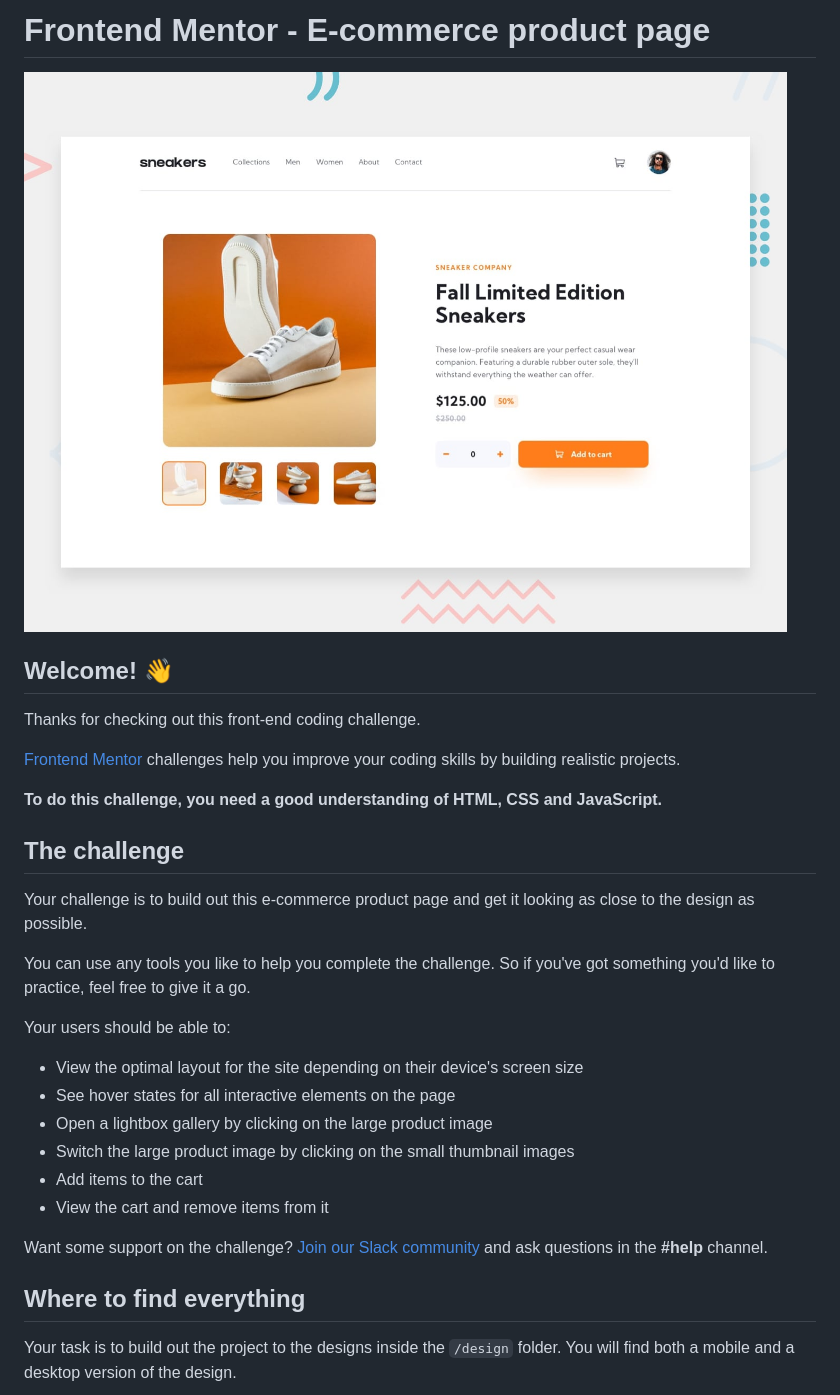
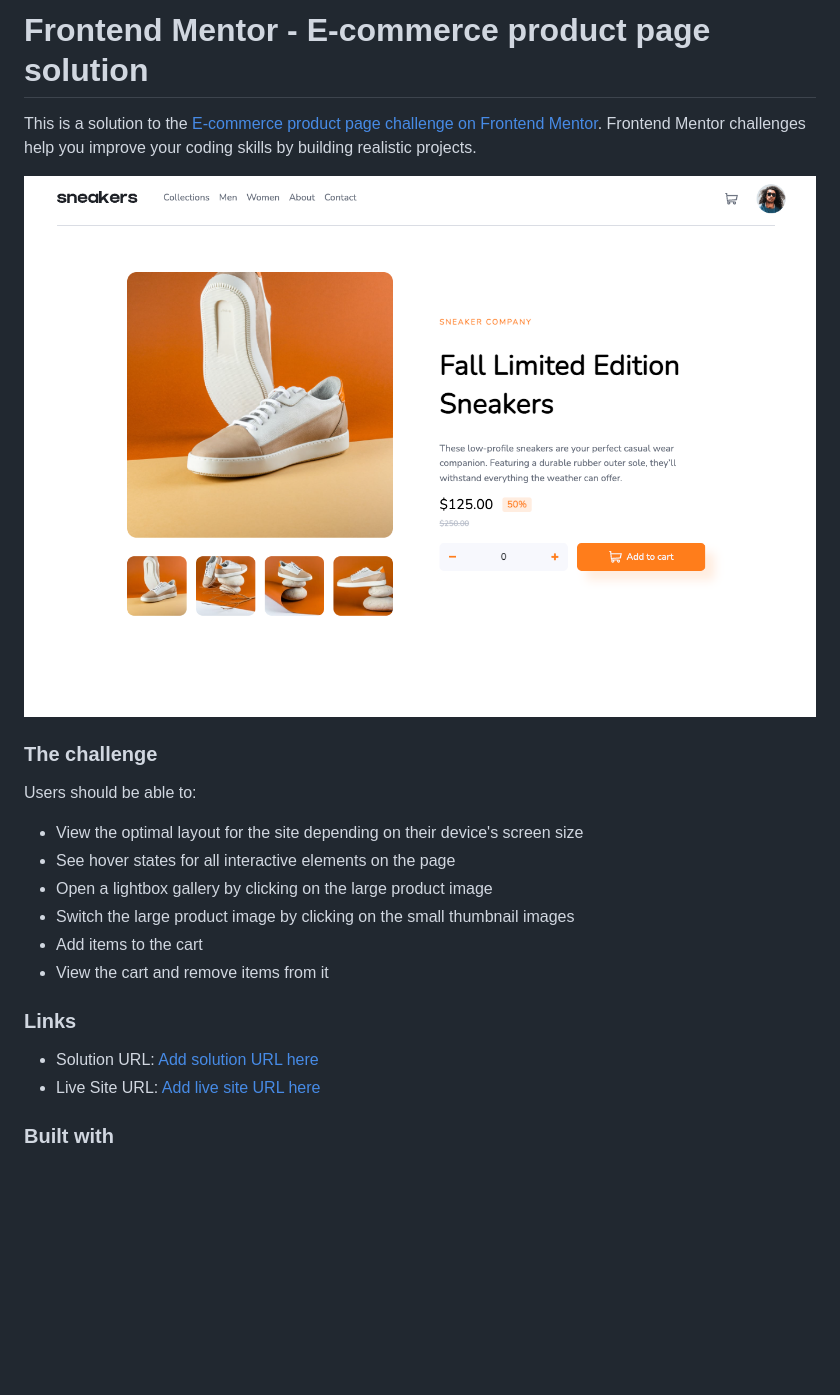
Before and after one commit to ChenWarren/e-commerce-product-page, a Markdown page: README.md, the part around the change printed below. Rendered like a GitHub page; pictures changed too: images/ecommerce-product-page-screenshot.png (added); blank space fills up the shorter version.

```diff
--- a/README.md
+++ b/README.md
@@ -1,22 +1,13 @@
-# Frontend Mentor - E-commerce product page
+# Frontend Mentor - E-commerce product page solution
 
-![Design preview for the E-commerce product page coding challenge](./design/desktop-preview.jpg)
+This is a solution to the [E-commerce product page challenge on Frontend Mentor](https://www.frontendmentor.io/challenges/ecommerce-product-page-UPsZ9MJp6). Frontend Mentor challenges help you improve your coding skills by building realistic projects.
 
-## Welcome! 👋
+![Design preview for the E-commerce product page coding challenge](./images/ecommerce-product-page-screenshot.png)
 
-Thanks for checking out this front-end coding challenge.
 
-[Frontend Mentor](https://www.frontendmentor.io) challenges help you improve your coding skills by building realistic projects.
+### The challenge
 
-**To do this challenge, you need a good understanding of HTML, CSS and JavaScript.**
-
-## The challenge
-
-Your challenge is to build out this e-commerce product page and get it looking as close to the design as possible.
-
-You can use any tools you like to help you complete the challenge. So if you've got something you'd like to practice, feel free to give it a go.
-
-Your users should be able to:
+Users should be able to:
 
 - View the optimal layout for the site depending on their device's screen size
 - See hover states for all interactive elements on the page
@@ -25,9 +16,10 @@ Your users should be able to:
 - Add items to the cart
 - View the cart and remove items from it
 
-Want some support on the challenge? [Join our Slack community](https://www.frontendmentor.io/slack) and ask questions in the **#help** channel.
+### Links
 
-## Where to find everything
+- Solution URL: [Add solution URL here](https://github.com/ChenWarren/e-commerce-product-page)
+- Live Site URL: [Add live site URL here](https://your-live-site-url.com)
 
-Your task is to build out the project to the designs inside the `/design` folder. You will find both a mobile and a desktop version of the design.
+### Built with
 
```
Also changed, not shown: other parts of README.md (+3 -63 lines).
